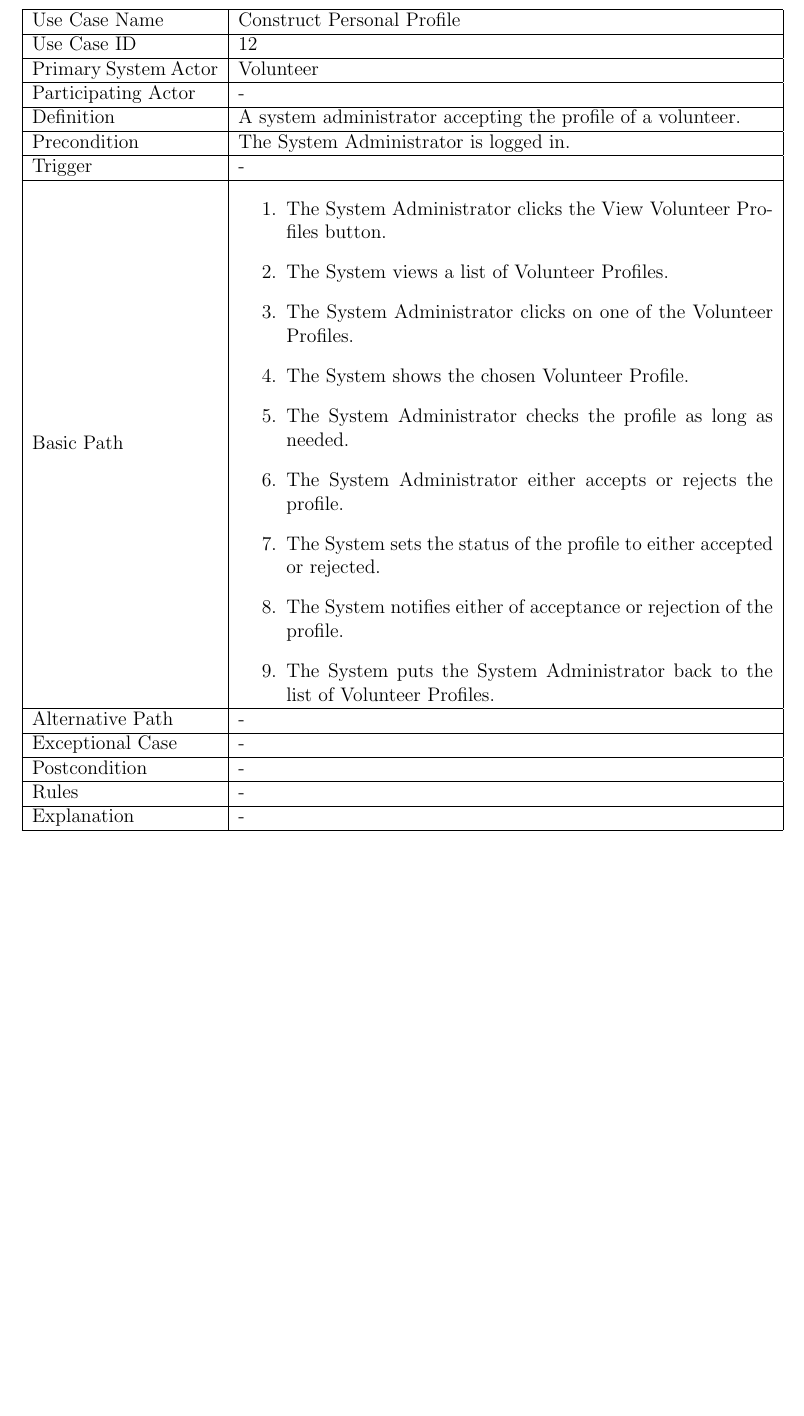
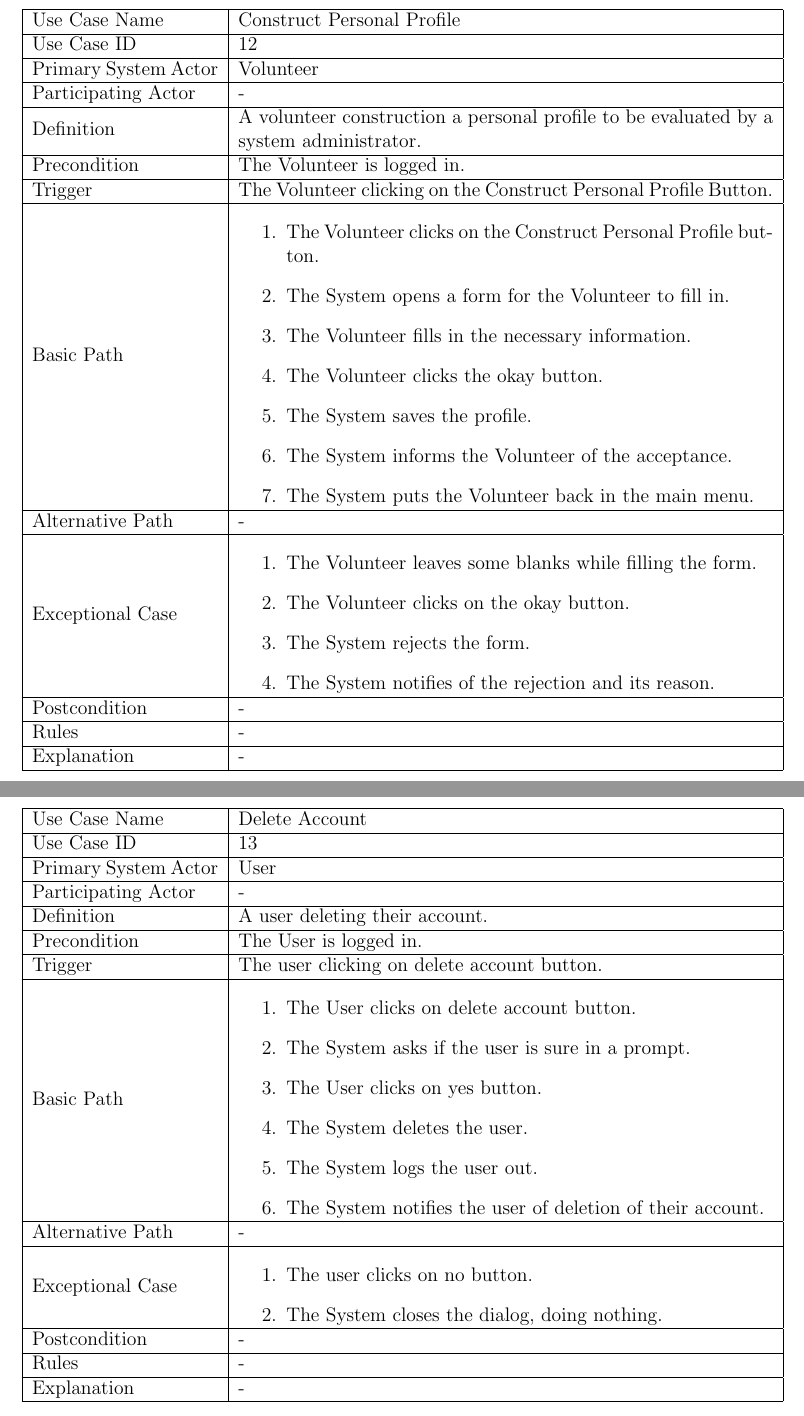
Before and after one commit to talhafatihbulbul/NGO-AOMSYS, a LaTeX document (sar/sar.tex): part of page 22 of 23 before the commit and two parts of pages 22 and 23 of 23 after it, the two joined at a grey line, cut so that both start at the same text, the shorter picture padded with empty space. Compiled offline with pdfLaTeX.

Commit message:
First finished Use Cases

```diff
--- a/sar/sar.tex
+++ b/sar/sar.tex
@@ -615,28 +615,73 @@
 			\hline
 				Participating Actor & -\\
 			\hline
-				Definition & A system administrator accepting the profile of a volunteer.\\
+				Definition & A volunteer construction a personal profile to be evaluated by a system administrator.\\
 			\hline
-				Precondition & The System Administrator is logged in.\\
+				Precondition & The Volunteer is logged in.\\
 			\hline
-				Trigger & -\\
+				Trigger & The Volunteer clicking on the Construct Personal Profile Button.\\
 			\hline
 				Basic Path & \begin{enumerate}
-					\item The System Administrator clicks the View Volunteer Profiles button.
-					\item The System views a list of Volunteer Profiles.
-					\item The System Administrator clicks on one of the Volunteer Profiles.
-					\item The System shows the chosen Volunteer Profile.
-					\item The System Administrator checks the profile as long as needed.
-					\item The System Administrator either accepts or rejects the profile.
-					\item The System sets the status of the profile to either accepted or rejected.
-					\item The System notifies either of acceptance or rejection of the profile.
-					\item The System puts the System Administrator back to the list of Volunteer Profiles.
+					\item The Volunteer clicks on the Construct Personal Profile button.
+					\item The System opens a form for the Volunteer to fill in.
+					\item The Volunteer fills in the necessary information.
+					\item The Volunteer clicks the okay button.
+					\item The System saves the profile.
+					\item The System informs the Volunteer of the acceptance.
+					\item The System puts the Volunteer back in the main menu.
 				\end{enumerate}
 				\\
 			\hline
 				Alternative Path & -\\
 			\hline
-				Exceptional Case & -\\
+				Exceptional Case & \begin{enumerate}
+					\item The Volunteer leaves some blanks while filling the form.
+					\item The Volunteer clicks on the okay button.
+					\item The System rejects the form.
+					\item The System notifies of the rejection and its reason.
+				\end{enumerate}
+				\\
+			\hline
+				Postcondition & -\\
+			\hline
+				Rules & -\\
+			\hline
+				Explanation & -\\
+			\hline
+		\end{tabular}
+		\begin{tabular}{|m{4cm}|m{11.5cm}|}
+			\hline
+				Use Case Name & Delete Account\\
+			\hline
+				Use Case ID & 13\\
+			\hline
+				Primary System Actor & User\\
+			\hline
+				Participating Actor & -\\
+			\hline
+				Definition & A user deleting their account.\\
+			\hline
+				Precondition & The User is logged in.\\
+			\hline
+				Trigger & The user clicking on delete account button.\\
+			\hline
+				Basic Path & \begin{enumerate}
+					\item The User clicks on delete account button.
+					\item The System asks if the user is sure in a prompt.
+					\item The User clicks on yes button.
+					\item The System deletes the user.
+					\item The System logs the user out.
+					\item The System notifies the user of deletion of their account.
+				\end{enumerate}
+				\\
+			\hline
+				Alternative Path & -\\
+			\hline
+				Exceptional Case & \begin{enumerate}
+					\item The user clicks on no button.
+					\item The System closes the dialog, doing nothing.
+				\end{enumerate}
+				\\
 			\hline
 				Postcondition & -\\
 			\hline
```
Also changed, not shown: sar/sar.tex (26 more changed lines).
